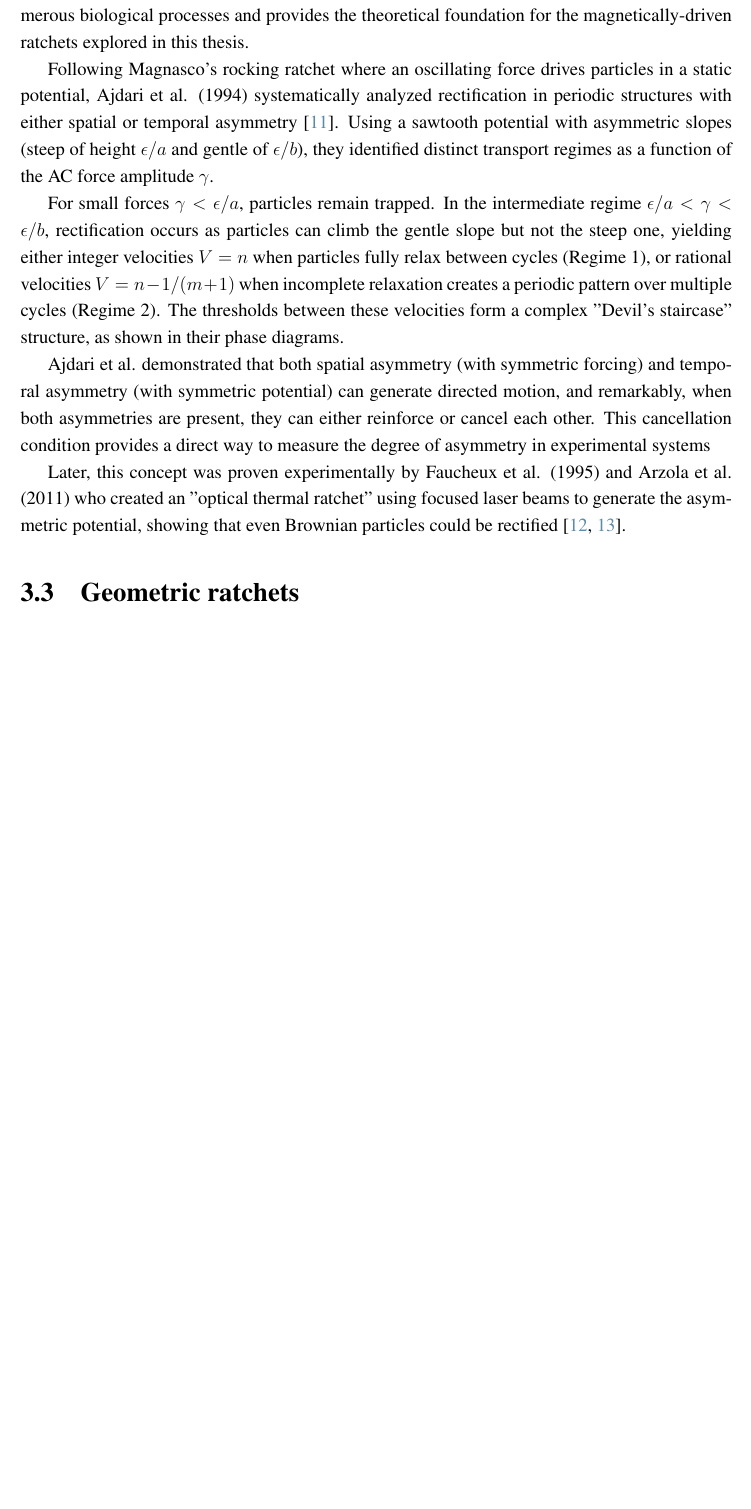
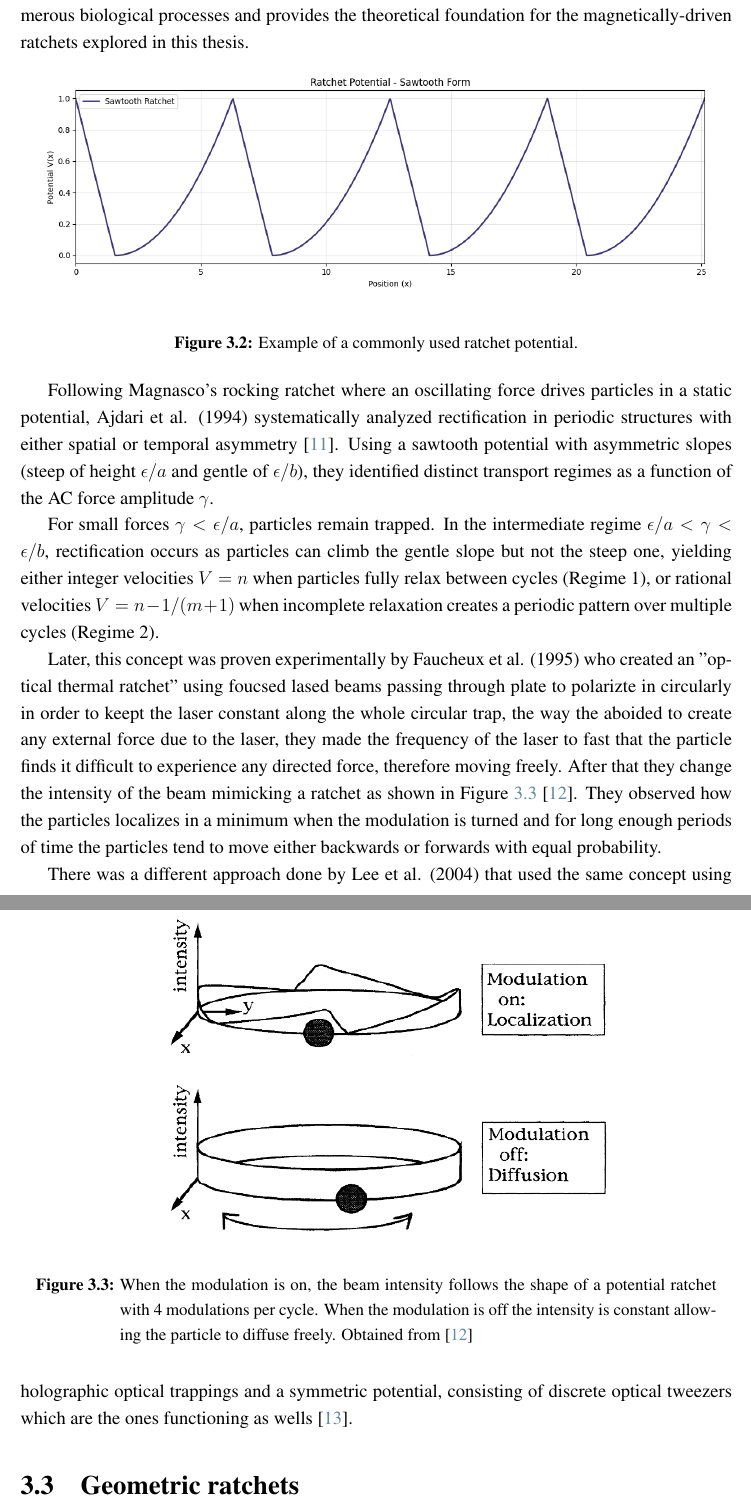
Before and after one commit to YerayCruz/manuscript, a LaTeX thesis (main.tex, which reads chapters/ch2_backgroung.tex, references.bib): part of page 30 of 39 before the commit and two parts of pages 30 and 31 of 41 after it, the two joined at a grey line, cut so that both start at the same text, the shorter picture padded with empty space. Compiled offline with pdfLaTeX.

Commit message:
Feature: Explains Faucheux and adds images

```diff
--- a/chapters/ch2_backgroung.tex
+++ b/chapters/ch2_backgroung.tex
@@ -358,13 +358,30 @@ The crucial innovation was applying an oscillating force $F(t) = A\cos(\omega t)
 
 This mechanism differs fundamentally from Feynman's original ratchet: rather than attempting to rectify equilibrium fluctuations (which violates the second law), the rocking ratchet continuously injects energy through the oscillating force. The time-dependent driving maintains the system far from equilibrium, enabling the spatial asymmetry to generate directed transport. This principle—that asymmetry plus non-equilibrium driving yields rectification—underlies numerous biological processes and provides the theoretical foundation for the magnetically-driven ratchets explored in this thesis.
 
+\begin{figure}[h]
+  \begin{center}
+    \includegraphics[width=0.95\textwidth]{figures/ratchet_potential.png}
+  \end{center}
+  \caption[Ratchet potential example.]{Example of a commonly used ratchet potential.}\label{fig:}
+\end{figure}
+
+
 Following Magnasco's rocking ratchet where an oscillating force drives particles in a static potential, Ajdari et al. (1994) systematically analyzed rectification in periodic structures with either spatial or temporal asymmetry \cite{ajdari1994rectified}. Using a sawtooth potential with asymmetric slopes (steep of height $\epsilon/a$ and gentle of $\epsilon/b$), they identified distinct transport regimes as a function of the AC force amplitude $\gamma$.
 
-For small forces $\gamma < \epsilon/a$, particles remain trapped. In the intermediate regime $\epsilon/a < \gamma < \epsilon/b$, rectification occurs as particles can climb the gentle slope but not the steep one, yielding either integer velocities $V = n$ when particles fully relax between cycles (Regime 1), or rational velocities $V = n - 1/(m+1)$ when incomplete relaxation creates a periodic pattern over multiple cycles (Regime 2). The thresholds between these velocities form a complex "Devil's staircase" structure, as shown in their phase diagrams.
+For small forces $\gamma < \epsilon/a$, particles remain trapped. In the intermediate regime $\epsilon/a < \gamma < \epsilon/b$, rectification occurs as particles can climb the gentle slope but not the steep one, yielding either integer velocities $V = n$ when particles fully relax between cycles (Regime 1), or rational velocities $V = n - 1/(m+1)$ when incomplete relaxation creates a periodic pattern over multiple cycles (Regime 2).
 
-Ajdari et al. demonstrated that both spatial asymmetry (with symmetric forcing) and temporal asymmetry (with symmetric potential) can generate directed motion, and remarkably, when both asymmetries are present, they can either reinforce or cancel each other. This cancellation condition provides a direct way to measure the degree of asymmetry in experimental systems
 
-Later, this concept was proven experimentally by Faucheux et al. (1995) and Arzola et al. (2011) who created an "optical thermal ratchet" using focused laser beams to generate the asymmetric potential, showing that even Brownian particles could be rectified \cite{faucheux1995optical, arzola2011experimental}.
+Later, this concept was proven experimentally by Faucheux et al. (1995) who created an "optical thermal ratchet" using foucsed lased beams passing through plate to polarizte in circularly in order to keept the laser constant along the whole circular trap, the way the aboided to create any external force due to the laser, they made the frequency of the laser to fast that the particle finds it difficult to experience any directed force, therefore moving freely. After that they change the intensity of the beam mimicking a ratchet as shown in Figure \ref{fig:faucheuxexperiment} \cite{faucheux1995optical}. They observed how the particles localizes in a minimum when the modulation is turned and for long enough periods of time the particles tend to move either backwards or forwards with equal probability.
+
+\begin{figure}[h]
+  \begin{center}
+    \includegraphics[width=0.65\textwidth]{figures/FaucheuxExperiment.png}
+  \end{center}
+  \caption[Faucheux experiment]{When the modulation is on, the beam intensity follows the shape of a potential ratchet with 4 modulations per cycle. When the modulation is off the intensity is constant allowing the particle to diffuse freely. Obtained from \cite{faucheux1995optical}}\label{fig:faucheuxexperiment}
+\end{figure}
+
+ There was a different approach done by Lee et al. (2004) that used the same concept using holographic optical trappings and a symmetric potential, consisting of discrete optical tweezers which are the ones functioning as wells \cite{lee2005observation}.
+
 \section{Geometric ratchets}
 
 Unlike energy ratchets that rely on asymmetric potentials, geometric ratchets achieve rectification through spatial asymmetry of boundaries or obstacles, particularly relevant for self-propelled particles
--- a/references.bib
+++ b/references.bib
@@ -236,3 +236,5 @@
   year={2011},
   publisher={APS}
 }
+
+@article{lee2005observation,
```
Also changed, not shown: figures/FaucheuxExperiment.png (added), figures/ratchet_potential.png (added), main.bbl, main.pdf, references.bib (9 more changed lines), 11 other files.
